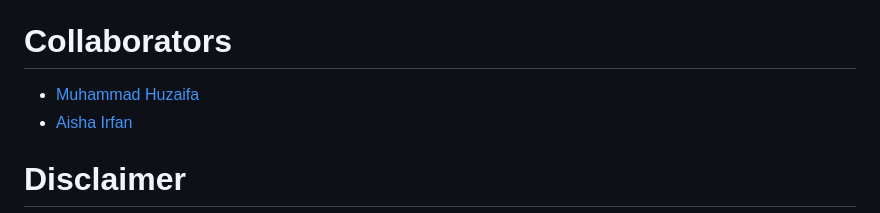
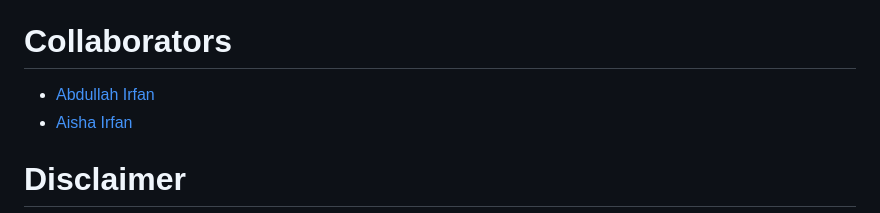
Before and after one commit to mhuzaifi0604/spellbound, a Markdown page: README.md, the part around the change. GitHub-like rendering.

```diff
--- a/README.md
+++ b/README.md
@@ -65,7 +65,7 @@ Spellbound is the actual C2 server, to which all bots connect. This is devloped
 After the above steps, open up localhost in your browser, provide the IP for your listening interface and the port to listen on and your C2 will be ready to accept dem bots!
 
 # Collaborators
-- [Muhammad Huzaifa](https://github.com/huzaifi0604/)
+- [Abdullah Irfan](https://github.com/dingavinga1/)
 - [Aisha Irfan](https://github.com/aishairfan/)
 
 # Disclaimer
```
